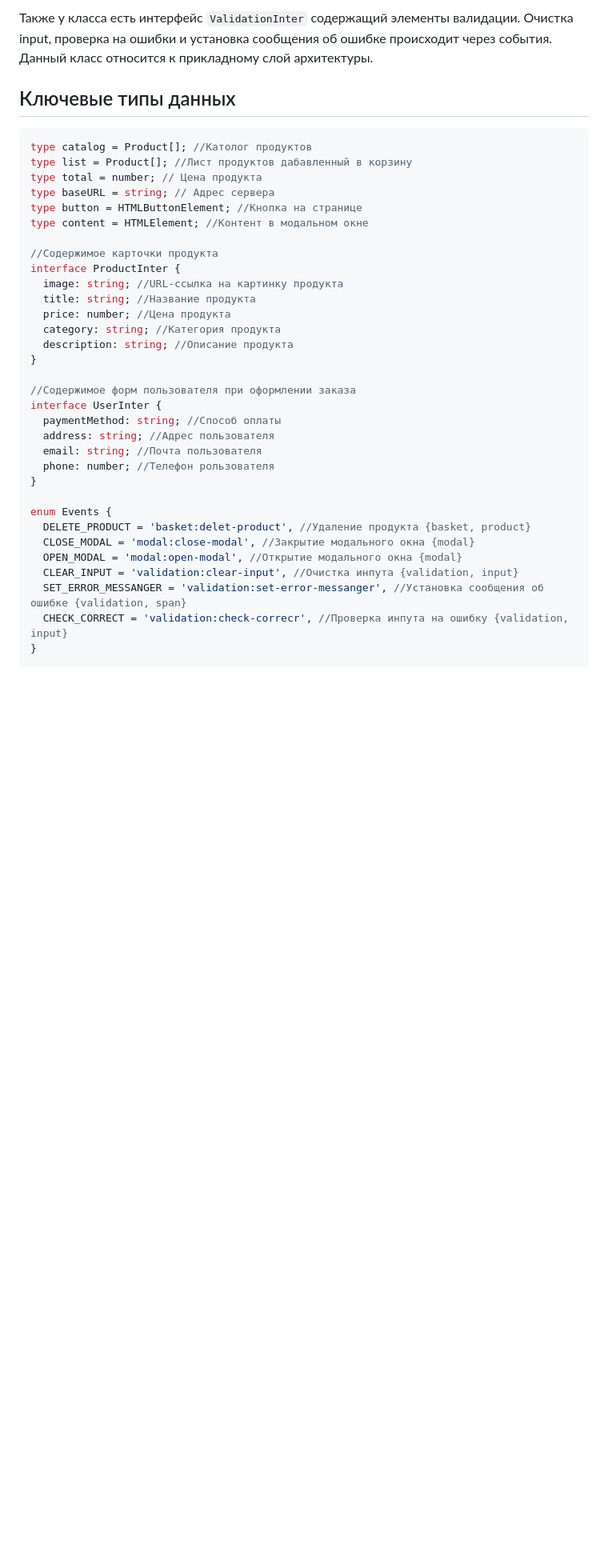
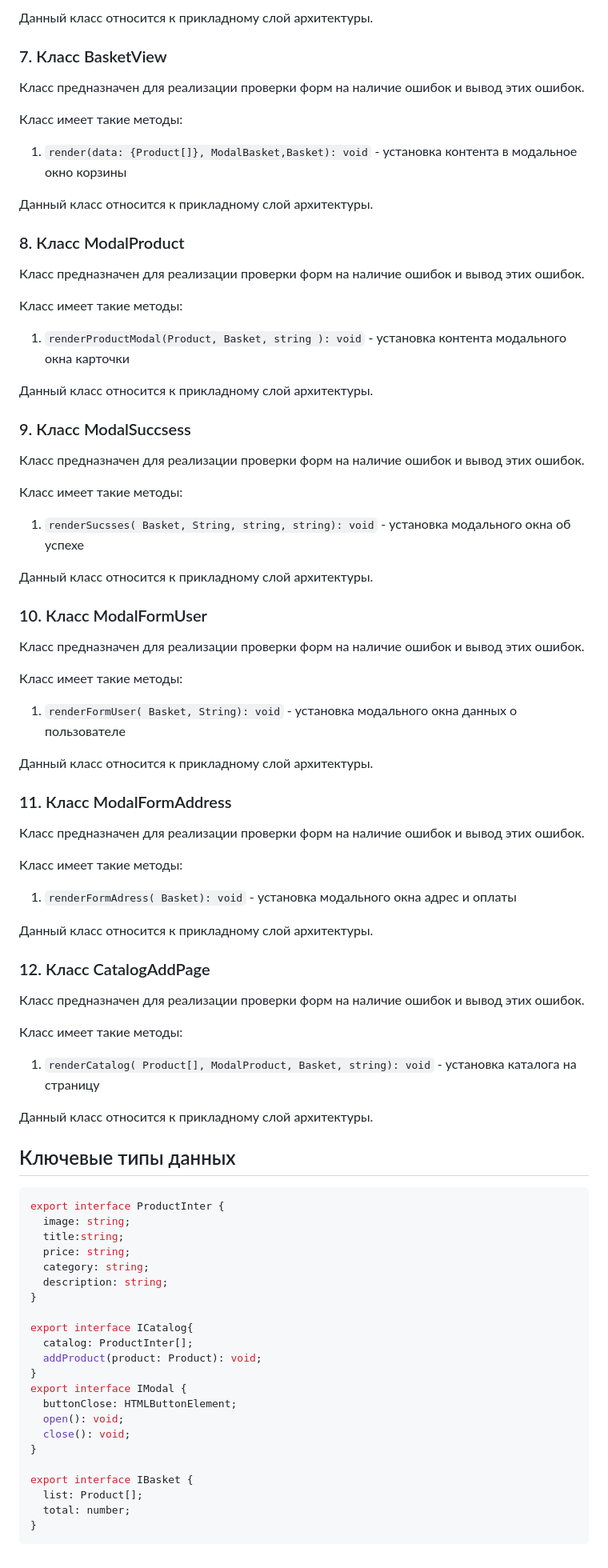
Before and after one commit to Catherine1563/web-larek-frontend, a Markdown page: README.md, the part around one of its changes. Shown at 80% size. Rendered like a GitHub page; blank space fills up the shorter version.

````diff
--- a/README.md
+++ b/README.md
@@ -191,39 +175,76 @@ UML-схема проекта "Веб-ларек"
 
-Также у класса есть интерфейс ```ValidationInter``` содержащий элементы валидации.
-Очистка input, проверка на ошибки и установка сообщения об ошибке происходит через события. Данный класс относится к прикладному слой архитектуры.
+Данный класс относится к прикладному слой архитектуры.
+
+### 7. Класс BasketView
+Класс предназначен для реализации проверки форм на наличие ошибок и вывод этих ошибок.
+
+Класс имеет такие методы:
+1. ```render(data: {Product[]}, ModalBasket,Basket): void``` - установка контента в модальное окно корзины
+
+Данный класс относится к прикладному слой архитектуры.
+
+### 8. Класс ModalProduct
+Класс предназначен для реализации проверки форм на наличие ошибок и вывод этих ошибок.
+
+Класс имеет такие методы:
+1. ```renderProductModal(Product, Basket, string ): void``` - установка контента модального окна карточки
+
+Данный класс относится к прикладному слой архитектуры.
+
+### 9. Класс ModalSuccsess
+Класс предназначен для реализации проверки форм на наличие ошибок и вывод этих ошибок.
+
+Класс имеет такие методы:
+1. ```renderSucsses( Basket, String, string, string): void``` - установка модального окна об успехе
+
+Данный класс относится к прикладному слой архитектуры.
+
+### 10. Класс ModalFormUser
+Класс предназначен для реализации проверки форм на наличие ошибок и вывод этих ошибок.
+
+Класс имеет такие методы:
+1. ```renderFormUser( Basket, String): void``` - установка модального окна данных о пользователе
+
+Данный класс относится к прикладному слой архитектуры.
+
+### 11. Класс ModalFormAddress
+Класс предназначен для реализации проверки форм на наличие ошибок и вывод этих ошибок.
+
+Класс имеет такие методы:
+1. ```renderFormAdress( Basket): void``` - установка модального окна адрес и оплаты
+
+Данный класс относится к прикладному слой архитектуры.
+
+### 12. Класс CatalogAddPage
+Класс предназначен для реализации проверки форм на наличие ошибок и вывод этих ошибок.
+
+Класс имеет такие методы:
+1. ```renderCatalog( Product[], ModalProduct, Basket, string): void``` - установка каталога на страницу
+
+Данный класс относится к прикладному слой архитектуры.
 
 ## Ключевые типы данных
 ```ts
-type catalog = Product[]; //Католог продуктов
-type list = Product[]; //Лист продуктов дабавленный в корзину
-type total = number; // Цена продукта
-type baseURL = string; // Адрес сервера
-type button = HTMLButtonElement; //Кнопка на странице
-type content = HTMLElement; //Контент в модальном окне
-
-//Содержимое карточки продукта
-interface ProductInter {
-  image: string; //URL-ссылка на картинку продукта
-  title: string; //Название продукта
-  price: number; //Цена продукта
-  category: string; //Категория продукта
-  description: string; //Описание продукта
+export interface ProductInter {
+  image: string;
+  title:string;
+  price: string;
+  category: string;
+  description: string;
 }
 
-//Содержимое форм пользователя при оформлении заказа
-interface UserInter {
-  paymentMethod: string; //Способ оплаты
-  address: string; //Адрес пользователя
-  email: string; //Почта пользователя
-  phone: number; //Телефон рользователя
+export interface ICatalog{
+  catalog: ProductInter[];
+  addProduct(product: Product): void;
+}
+export interface IModal {
+  buttonClose: HTMLButtonElement;
+  open(): void;
+  close(): void;
 }
 
-enum Events {
-  DELETE_PRODUCT = 'basket:delet-product', //Удаление продукта {basket, product}
-  CLOSE_MODAL = 'modal:close-modal', //Закрытие модального окна {modal}
-  OPEN_MODAL = 'modal:open-modal', //Открытие модального окна {modal}
-  CLEAR_INPUT = 'validation:clear-input', //Очистка инпута {validation, input}
-  SET_ERROR_MESSANGER = 'validation:set-error-messanger', //Установка сообщения об ошибке {validation, span}
-  CHECK_CORRECT = 'validation:check-correcr', //Проверка инпута на ошибку {validation, input}
+export interface IBasket {
+  list: Product[];
+  total: number;
 }
 ```
````
Also changed, not shown: other parts of README.md (+38 -54 lines).
